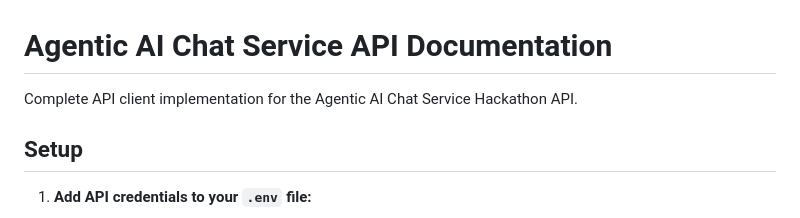
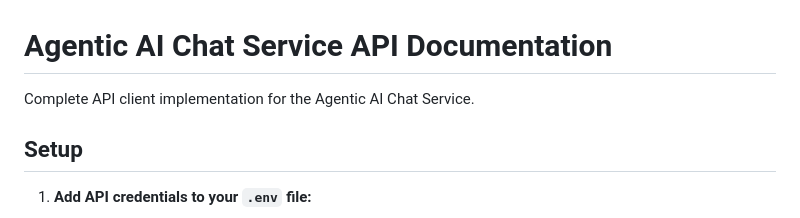
Before and after one commit to anandsun78/agentic-ai-chat, a Markdown page: AGENTIC_API_DOCUMENTATION.md, the part around the change. Drawn GitHub-style.

```diff
--- a/AGENTIC_API_DOCUMENTATION.md
+++ b/AGENTIC_API_DOCUMENTATION.md
@@ -1,6 +1,6 @@
 # Agentic AI Chat Service API Documentation
 
-Complete API client implementation for the Agentic AI Chat Service Hackathon API.
+Complete API client implementation for the Agentic AI Chat Service.
 
 ## Setup
 
```
Also changed, not shown: README.md (+0 -10 lines).
